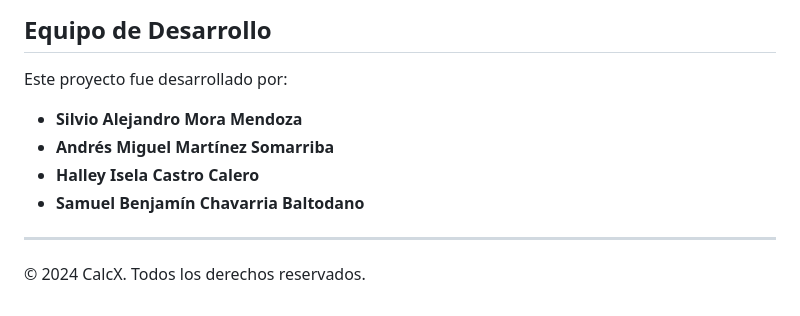
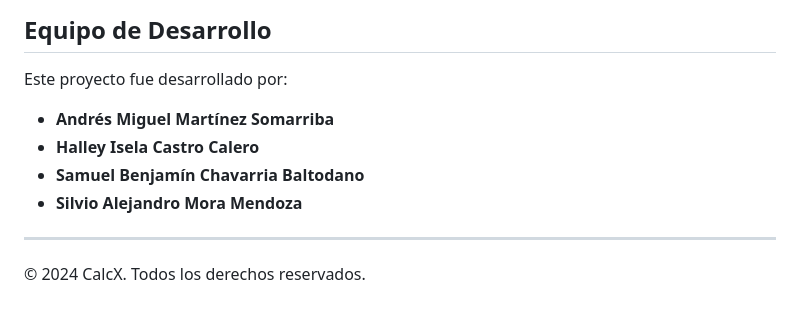
Before and after one commit to vexfairyprincess/CalcX, a Markdown page: README.md, the part around the change. Drawn GitHub-style.

Commit message:
cambio de listado en equipo de desarrollo, orden alfabetico en base al primer nombre

```diff
--- a/README.md
+++ b/README.md
@@ -68,10 +68,10 @@ Si deseas contribuir al proyecto, sigue estos pasos:
 
 Este proyecto fue desarrollado por:
 
-- **Silvio Alejandro Mora Mendoza**
 - **Andrés Miguel Martínez Somarriba**
 - **Halley Isela Castro Calero**
 - **Samuel Benjamín Chavarria Baltodano**
+- **Silvio Alejandro Mora Mendoza**
 
 ---
 
```
